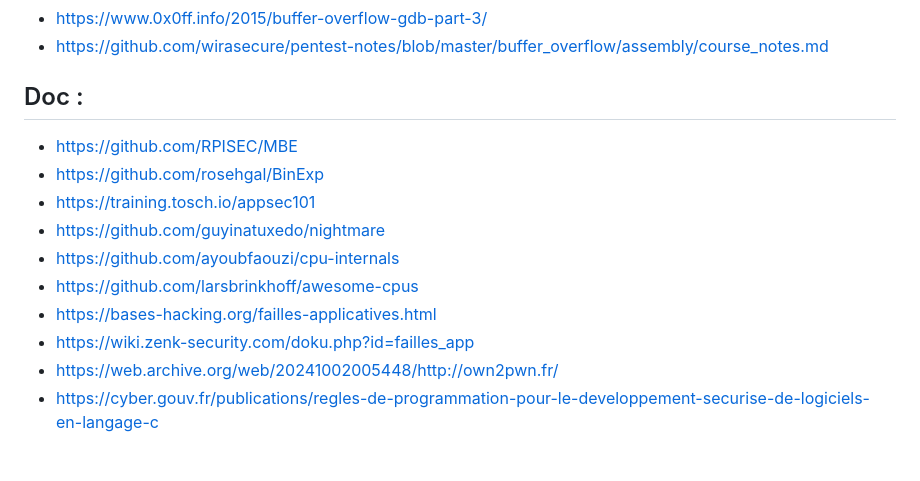
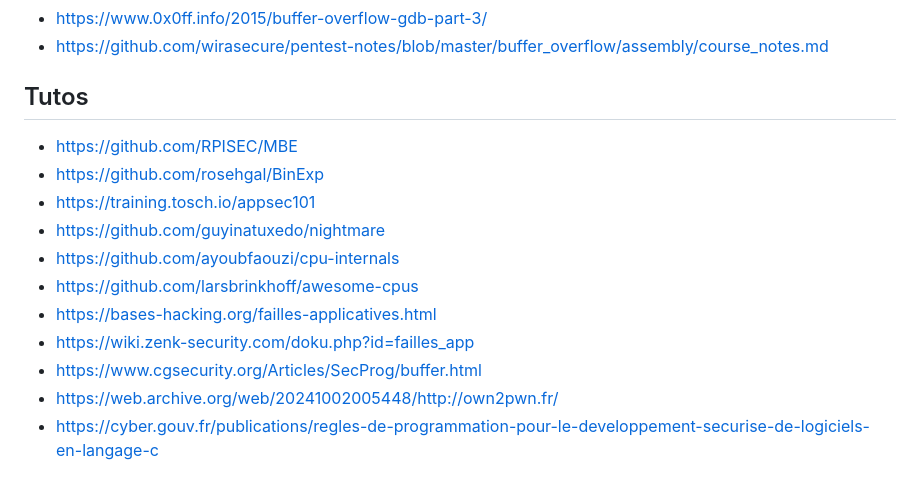
Before and after one commit to 4nuit/Hacking, a Markdown page: pwn/README.md, the part around the change. GitHub-like rendering.

Commit message:
add tuto

```diff
--- a/pwn/README.md
+++ b/pwn/README.md
@@ -12,7 +12,7 @@
 - https://github.com/wirasecure/pentest-notes/blob/master/buffer_overflow/assembly/course_notes.md
 
 
-## Doc :
+## Tutos
 
 - https://github.com/RPISEC/MBE
 - https://github.com/rosehgal/BinExp
@@ -22,6 +22,7 @@
 - https://github.com/larsbrinkhoff/awesome-cpus
 - https://bases-hacking.org/failles-applicatives.html
 - https://wiki.zenk-security.com/doku.php?id=failles_app
+- https://www.cgsecurity.org/Articles/SecProg/buffer.html
 - https://web.archive.org/web/20241002005448/http://own2pwn.fr/
 - https://cyber.gouv.fr/publications/regles-de-programmation-pour-le-developpement-securise-de-logiciels-en-langage-c
 
```
Also changed, not shown: web/README.md (+2 -1 lines).
